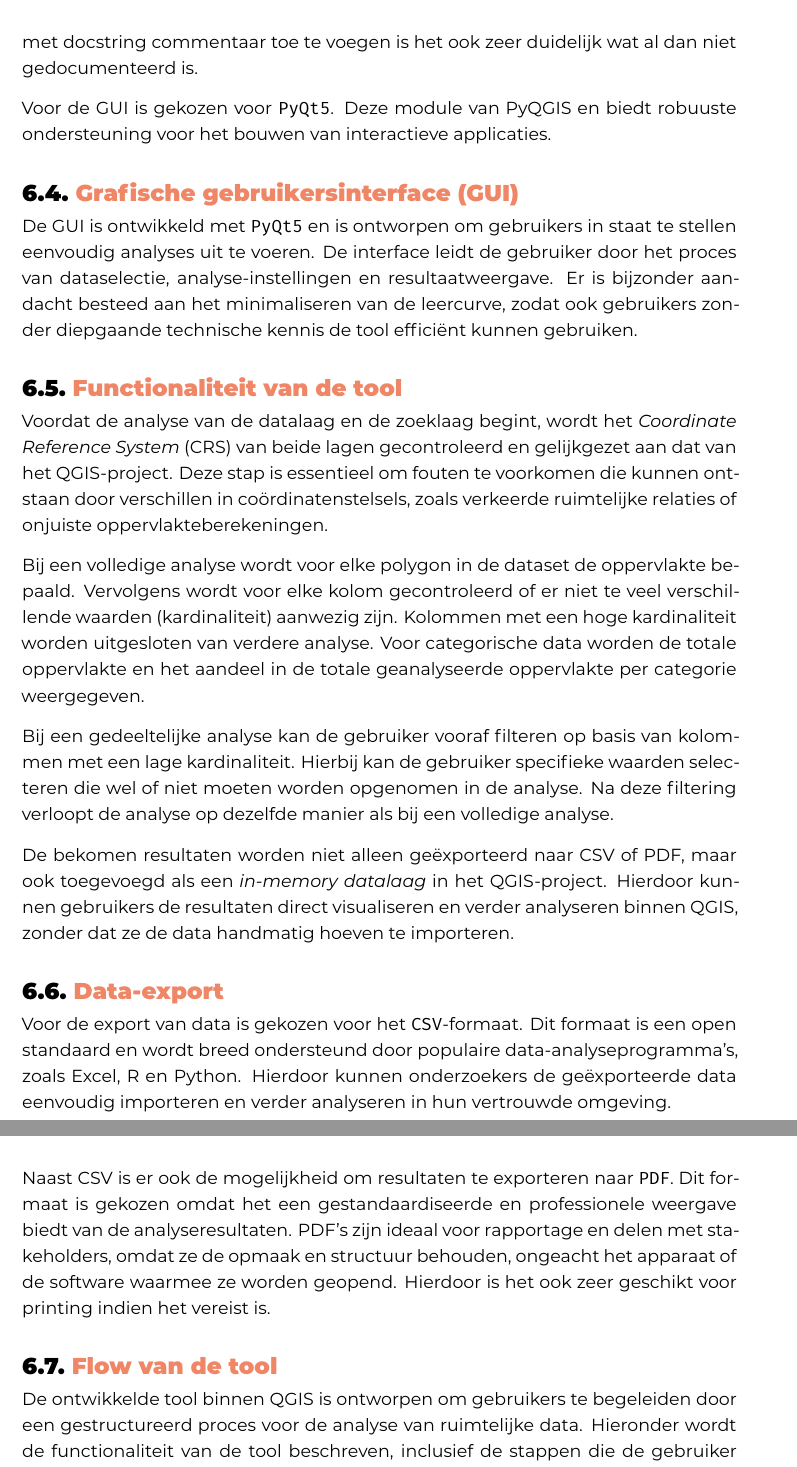
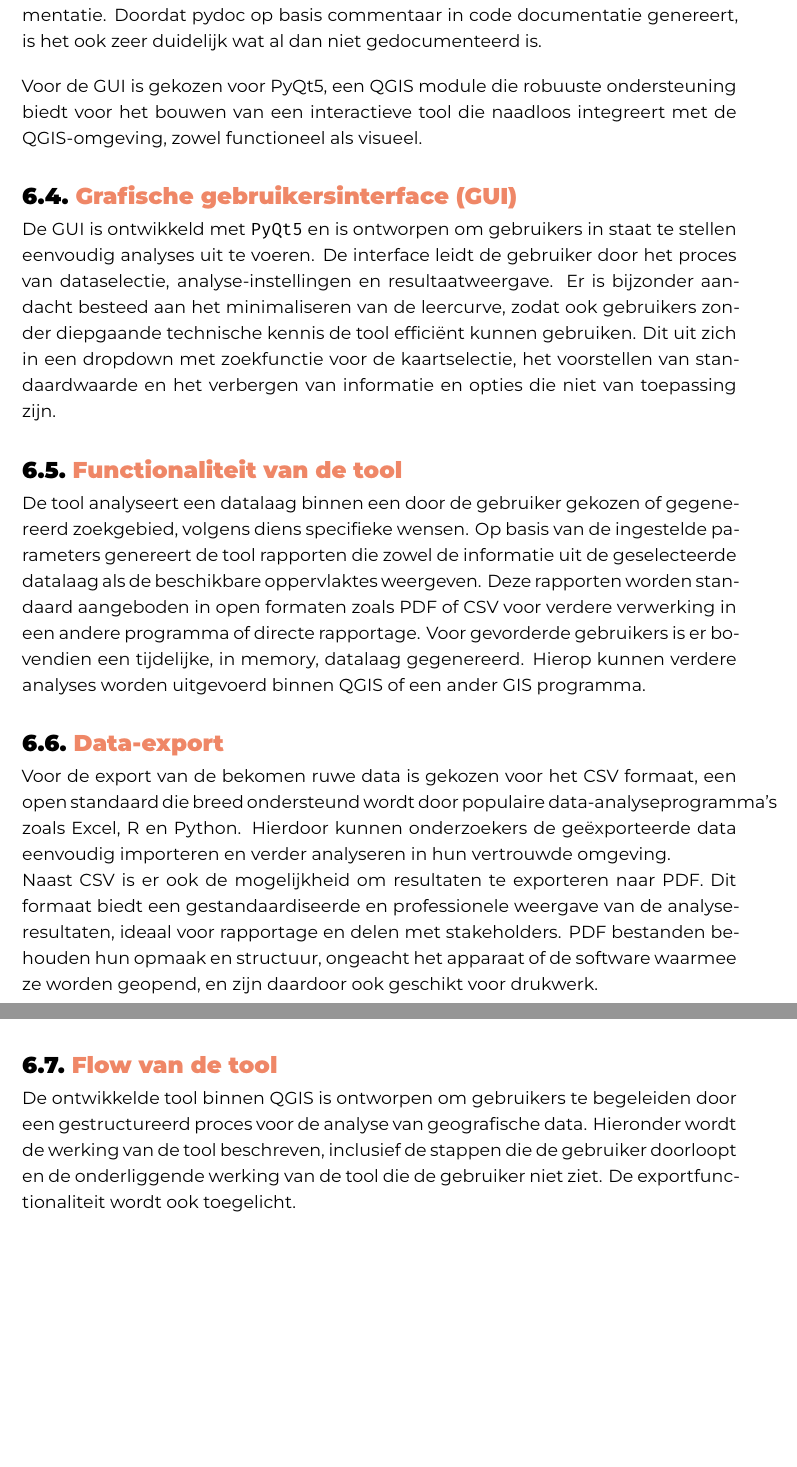
Before and after one commit to Andries-U/BP_Andries-Ulenaers_2025-2026, a LaTeX thesis (bachproef/UlenaersAndriesBP.tex, which reads bachproef/ontwikkelingTool.tex): two parts of pages 32 and 33 of 44, joined at a grey line, cut at the place of the change, the shorter picture padded with empty space. Compiled offline with XeLaTeX; a missing font is replaced by an installed copy or a similar font; a LaTeX package or settings file that is missing is left out.

Commit message:
more update

```diff
--- a/bachproef/ontwikkelingTool.tex
+++ b/bachproef/ontwikkelingTool.tex
@@ -21,30 +21,24 @@ Om de duurzaamheid en toegankelijkheid van de tool te garanderen, is er aandacht
 
 \section{Ondersteunende packages}\label{sec:ontwikkelingTool_ondersteunendePackages}
 
-Voor het genereren van duidelijke en professionele rapporten is gebruikgemaakt van \texttt{reportlab}. Deze package biedt uitgebreide functionaliteit voor het creëren van PDF-documenten, wat essentieel is voor het rapporteren van de analyseresultaten. Daarnaast is \texttt{pydoc}, een ingebouwde Python module, gebruikt voor het automatisch genereren van documentatie, zodat de codebase toegankelijk en begrijpelijk blijft voor andere ontwikkelaars. De focus van de documentatie is vooral gelegd op duidelijk leesbare en makkelijk toegankelijke documentatie. Door in code met docstring commentaar toe te voegen is het ook zeer duidelijk wat al dan niet gedocumenteerd is.\bigskip
+Voor het genereren van duidelijke en professionele rapporten is gebruikgemaakt van \texttt{reportlab}. Deze package biedt uitgebreide functionaliteit voor het creëren van PDF-documenten, wat essentieel is voor het rapporteren van de analyseresultaten. Daarnaast is \texttt{pydoc}, een ingebouwde Python module, gebruikt voor het automatisch genereren van documentatie op basis van docstrings, zodat de codebase toegankelijk en begrijpelijk blijft voor andere ontwikkelaars. De focus van de documentatie is vooral gelegd op duidelijk leesbare en makkelijk toegankelijke documentatie. Doordat pydoc op basis commentaar in code documentatie genereert, is het ook zeer duidelijk wat al dan niet gedocumenteerd is.\bigskip
 
-Voor de GUI is gekozen voor \texttt{PyQt5}. Deze module van PyQGIS en biedt robuuste ondersteuning voor het bouwen van interactieve applicaties.
+Voor de GUI is gekozen voor PyQt5, een QGIS module die robuuste ondersteuning biedt voor het bouwen van een interactieve tool die naadloos integreert met de QGIS-omgeving, zowel functioneel als visueel.
 
 \section{Grafische gebruikersinterface (GUI)}\label{sec:ontwikkelingTool_gui}
-De GUI is ontwikkeld met \texttt{PyQt5} en is ontworpen om gebruikers in staat te stellen eenvoudig analyses uit te voeren. De interface leidt de gebruiker door het proces van dataselectie, analyse-instellingen en resultaatweergave. Er is bijzonder aandacht besteed aan het minimaliseren van de leercurve, zodat ook gebruikers zonder diepgaande technische kennis de tool efficiënt kunnen gebruiken.
+De GUI is ontwikkeld met \texttt{PyQt5} en is ontworpen om gebruikers in staat te stellen eenvoudig analyses uit te voeren. De interface leidt de gebruiker door het proces van dataselectie, analyse-instellingen en resultaatweergave. Er is bijzonder aandacht besteed aan het minimaliseren van de leercurve, zodat ook gebruikers zonder diepgaande technische kennis de tool efficiënt kunnen gebruiken. Dit uit zich in een dropdown met zoekfunctie voor de kaartselectie, het voorstellen van standaardwaarde en het verbergen van informatie en opties die niet van toepassing zijn.
 
 \section{Functionaliteit van de tool}\label{sec:ontwikkelingTool_functionaliteit}
 
-Voordat de analyse van de datalaag en de zoeklaag begint, wordt het \textit{Coordinate Reference System} (CRS) van beide lagen gecontroleerd en gelijkgezet aan dat van het QGIS-project. Deze stap is essentieel om fouten te voorkomen die kunnen ontstaan door verschillen in coördinatenstelsels, zoals verkeerde ruimtelijke relaties of onjuiste oppervlakteberekeningen.\bigskip
-
-Bij een volledige analyse wordt voor elke polygon in de dataset de oppervlakte bepaald. Vervolgens wordt voor elke kolom gecontroleerd of er niet te veel verschillende waarden (kardinaliteit) aanwezig zijn. Kolommen met een hoge kardinaliteit worden uitgesloten van verdere analyse. Voor categorische data worden de totale oppervlakte en het aandeel in de totale geanalyseerde oppervlakte per categorie weergegeven.\bigskip
-
-Bij een gedeeltelijke analyse kan de gebruiker vooraf filteren op basis van kolommen met een lage kardinaliteit. Hierbij kan de gebruiker specifieke waarden selecteren die wel of niet moeten worden opgenomen in de analyse. Na deze filtering verloopt de analyse op dezelfde manier als bij een volledige analyse.\bigskip
-
-De bekomen resultaten worden niet alleen geëxporteerd naar CSV of PDF, maar ook toegevoegd als een \textit{in-memory datalaag} in het QGIS-project. Hierdoor kunnen gebruikers de resultaten direct visualiseren en verder analyseren binnen QGIS, zonder dat ze de data handmatig hoeven te importeren.
+De tool analyseert een datalaag binnen een door de gebruiker gekozen of gegenereerd zoekgebied, volgens diens specifieke wensen. Op basis van de ingestelde parameters genereert de tool rapporten die zowel de informatie uit de geselecteerde datalaag als de beschikbare oppervlaktes weergeven. Deze rapporten worden standaard aangeboden in open formaten zoals PDF of CSV voor verdere verwerking in een andere programma of directe rapportage. Voor gevorderde gebruikers is er bovendien  een tijdelijke, in memory, datalaag gegenereerd. Hierop kunnen verdere analyses worden uitgevoerd binnen QGIS of een ander GIS programma.
 
 \section{Data-export}\label{sec:ontwikkelingTool_dataExport}
 
-Voor de export van data is gekozen voor het \texttt{CSV}-formaat. Dit formaat is een open standaard en wordt breed ondersteund door populaire data-analyseprogramma's, zoals Excel, R en Python. Hierdoor kunnen onderzoekers de geëxporteerde data eenvoudig importeren en verder analyseren in hun vertrouwde omgeving.
+Voor de export van de bekomen ruwe data is gekozen voor het CSV formaat, een open standaard die breed ondersteund wordt door populaire data-analyseprogramma's zoals Excel, R en Python. Hierdoor kunnen onderzoekers de geëxporteerde data eenvoudig importeren en verder analyseren in hun vertrouwde omgeving.
 
-Naast CSV is er ook de mogelijkheid om resultaten te exporteren naar \texttt{PDF}. Dit formaat is gekozen omdat het een gestandaardiseerde en professionele weergave biedt van de analyseresultaten. PDF's zijn ideaal voor rapportage en delen met stakeholders, omdat ze de opmaak en structuur behouden, ongeacht het apparaat of de software waarmee ze worden geopend. Hierdoor is het ook zeer geschikt voor printing indien het vereist is.
+Naast CSV is er ook de mogelijkheid om resultaten te exporteren naar PDF. Dit formaat biedt een gestandaardiseerde en professionele weergave van de analyseresultaten, ideaal voor rapportage en delen met stakeholders. PDF bestanden behouden hun opmaak en structuur, ongeacht het apparaat of de software waarmee ze worden geopend, en zijn daardoor ook geschikt voor drukwerk.
 
 \section{Flow van de tool}\label{sec:ontwikkelingTool_flowTool}
-De ontwikkelde tool binnen QGIS is ontworpen om gebruikers te begeleiden door een gestructureerd proces voor de analyse van ruimtelijke data. Hieronder wordt de functionaliteit van de tool beschreven, inclusief de stappen die de gebruiker doorloopt en de onderliggende werking van het programma. Daarnaast wordt de exportfunctionaliteit toegelicht, evenals de flow van de tool.
+De ontwikkelde tool binnen QGIS is ontworpen om gebruikers te begeleiden door een gestructureerd proces voor de analyse van geografische data. Hieronder wordt de werking van de tool beschreven, inclusief de stappen die de gebruiker doorloopt en de onderliggende werking van de tool die de gebruiker niet ziet. De exportfunctionaliteit wordt ook toegelicht.
 
 \subsection{Selectie analyse en zoekgebied}
@@ -58,4 +52,3 @@ De tool maakt twee lege in-memory klonen van de analyselaag: één voor locaties
 \begin{enumerate}
     \item De oppervlakte van elke locatie en de totale oppervlakte van de analyselaag worden berekend.
     \item Kolommen met een lage kardinaliteit (aantal unieke waarden onder een opgegeven drempel) worden geïdentificeerd.
-    \item Enkel kolommen met een lage kardinaliteit worden opgenomen in de output.
```
Also changed, not shown: bachproef/ontwikkelingTool.tex (39 more changed lines).
